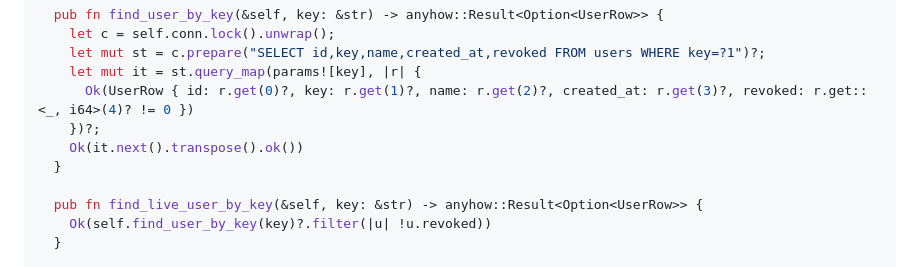
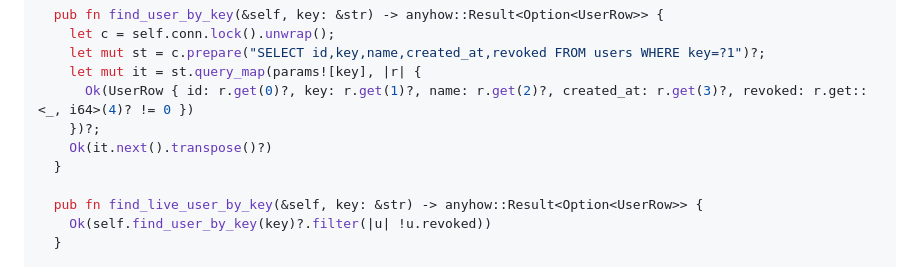
Before and after one commit to grantyuan/TokenBalancer, a Markdown page: docs/plans/2026-09-16-tokenbalancer-plan.md, the part around one of its changes. Drawn GitHub-style.

Commit message:
docs(plan): fix two compile bugs in Task 2 code (assert chaining, transpose type error)

```diff
--- a/docs/plans/2026-09-16-tokenbalancer-plan.md
+++ b/docs/plans/2026-09-16-tokenbalancer-plan.md
@@ -667,7 +668,7 @@ impl Store {
     let mut it = st.query_map(params![key], |r| {
       Ok(UserRow { id: r.get(0)?, key: r.get(1)?, name: r.get(2)?, created_at: r.get(3)?, revoked: r.get::<_, i64>(4)? != 0 })
     })?;
-    Ok(it.next().transpose().ok())
+    Ok(it.next().transpose()?)
   }
 
   pub fn find_live_user_by_key(&self, key: &str) -> anyhow::Result<Option<UserRow>> {
```
Also changed, not shown: other parts of docs/plans/2026-09-16-tokenbalancer-plan.md (+2 -1 lines).
